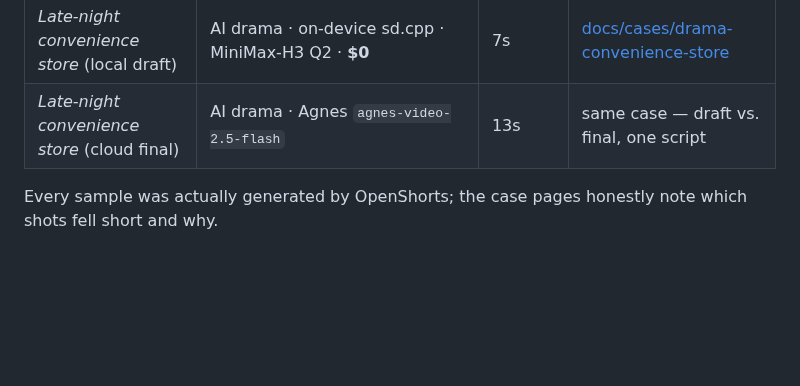
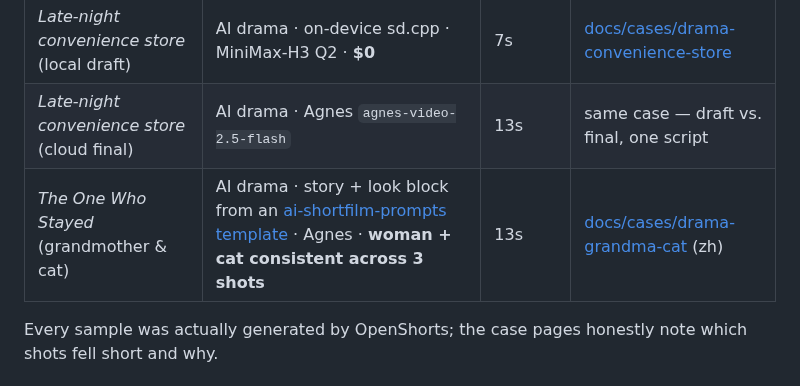
Before and after one commit to jnMetaCode/openshorts, a Markdown page: README.en.md, the part around the change. Drawn GitHub-style; blank space fills up the shorter version.

```diff
--- a/README.en.md
+++ b/README.en.md
@@ -99,6 +99,7 @@ top answers "what can this machine do right now"; model configuration lives behi
 | *Why cats love boxes* | Narrated · keyless stock · Edge TTS (earlier build, kept for contrast) | 37s | [docs/cases/koubo-cat-box](docs/cases/koubo-cat-box/) |
 | *Late-night convenience store* (local draft) | AI drama · on-device sd.cpp · MiniMax-H3 Q2 · **$0** | 7s | [docs/cases/drama-convenience-store](docs/cases/drama-convenience-store/) |
 | *Late-night convenience store* (cloud final) | AI drama · Agnes `agnes-video-2.5-flash` | 13s | same case — draft vs. final, one script |
+| *The One Who Stayed* (grandmother & cat) | AI drama · story + look block from an [ai-shortfilm-prompts template](https://github.com/jnMetaCode/ai-shortfilm-prompts/blob/main/templates/elderly-cat-companion.md) · Agnes · **woman + cat consistent across 3 shots** | 13s | [docs/cases/drama-grandma-cat](docs/cases/drama-grandma-cat/) (zh) |
 
 Every sample was actually generated by OpenShorts; the case pages honestly note which shots fell short and why.
 
```
Also changed, not shown: README.md (+1 -0 lines), docs/cases/drama-grandma-cat/character.jpg (added), docs/cases/drama-grandma-cat/three-shots.jpg (added), 4 other files.
